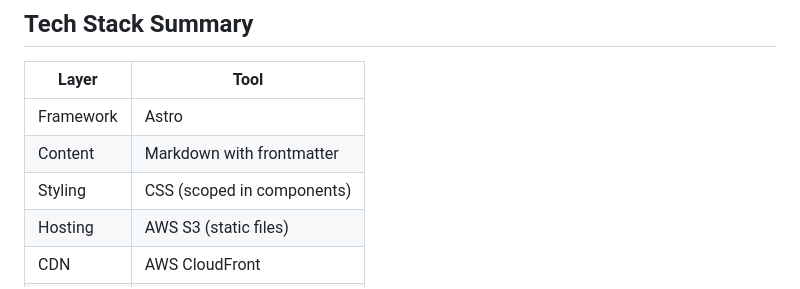
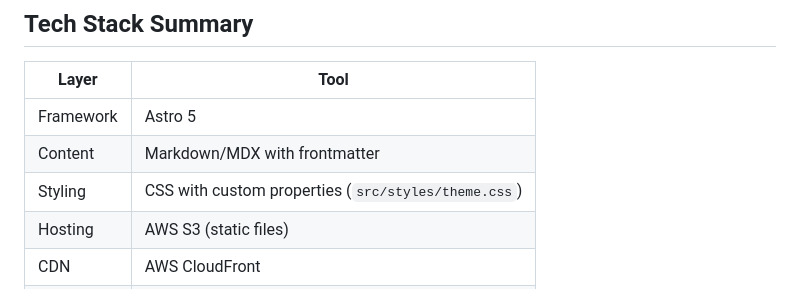
Before and after one commit to staubracing/staubracing-blog, a Markdown page: docs/MIGRATION_PLAN.md, the part around one of its changes. Drawn GitHub-style.

```diff
--- a/docs/MIGRATION_PLAN.md
+++ b/docs/MIGRATION_PLAN.md
@@ -137,9 +144,9 @@ Consolidate `staubracing.com` (static HTML) and `blog.staubracing.com` (Astro/Gi
 
 | Layer | Tool |
 |-------|------|
-| Framework | Astro |
-| Content | Markdown with frontmatter |
-| Styling | CSS (scoped in components) |
+| Framework | Astro 5 |
+| Content | Markdown/MDX with frontmatter |
+| Styling | CSS with custom properties (`src/styles/theme.css`) |
 | Hosting | AWS S3 (static files) |
 | CDN | AWS CloudFront |
 | DNS | AWS Route 53 |
```
Also changed, not shown: other parts of docs/MIGRATION_PLAN.md (+85 -78 lines).
